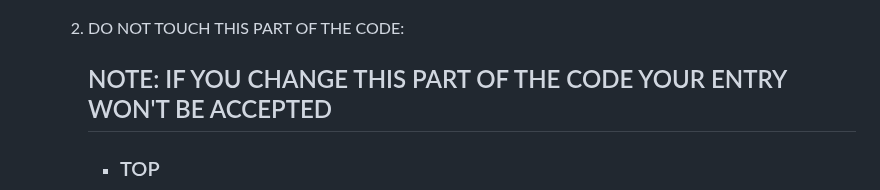
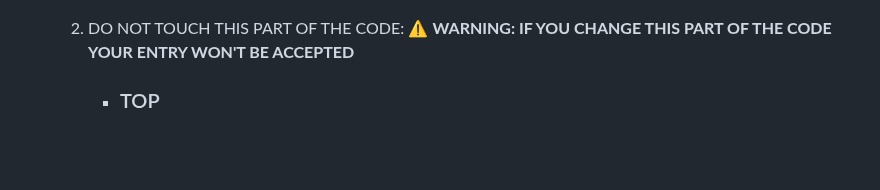
Before and after one commit to Gilgabunada/Programming-Odyssey, a Markdown page: README.md, the part around the change. Drawn GitHub-style; blank space fills up the shorter version.

```diff
--- a/README.md
+++ b/README.md
@@ -94,7 +94,7 @@ We invite you to contribute by sharing your programming journey and insights! He
      <img src="https://github.com/Gilgabunada/Programming-Odyssey/blob/main/Step%20images/OpenIndex.png?raw=true" alt="My Image" style="max-width: 30; height: 30;"/>
 
    2. DO NOT TOUCH THIS PART OF THE CODE:
-      ## NOTE: IF YOU CHANGE THIS PART OF THE CODE YOUR ENTRY WON'T BE ACCEPTED
+      ⚠️ **WARNING: IF YOU CHANGE THIS PART OF THE CODE YOUR ENTRY WON'T BE ACCEPTED**
       - ### TOP
       <img src="https://github.com/Gilgabunada/Programming-Odyssey/blob/main/Step%20images/Above.png?raw=true" alt="My Image" style="max-width: 30; height: 30;"/>
 
```
